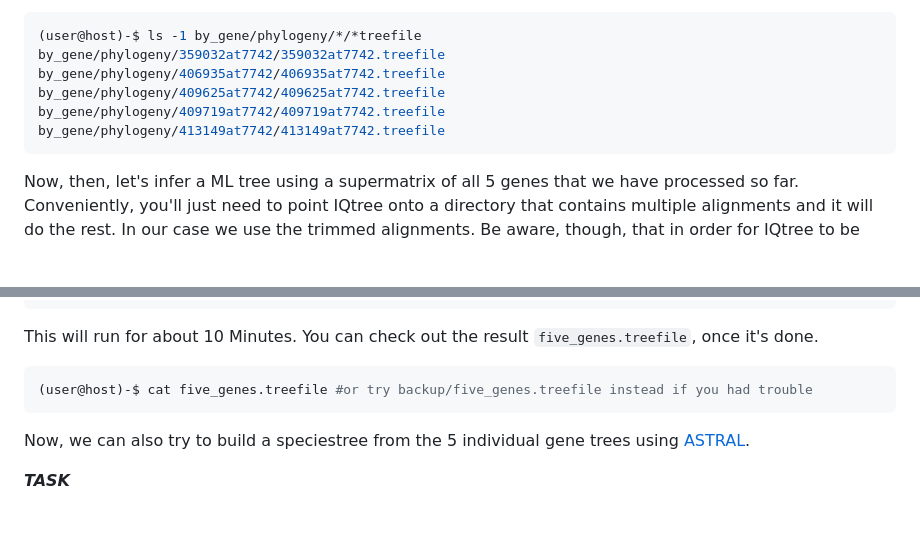
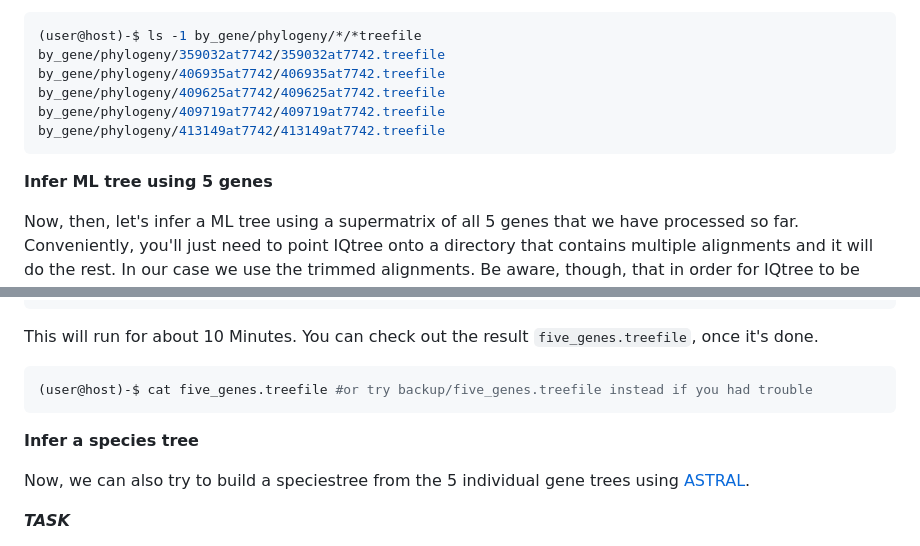
Before and after one commit to chrishah/phylogenomics_intro_vertebrata, a Markdown page: README.md, 2 parts joined by grey strips. Rendered like a GitHub page; folded sections open; blank space fills up the shorter version.

Commit message:
add subheadings

````diff
--- a/README.md
+++ b/README.md
@@ -447,6 +447,8 @@ by_gene/phylogeny/409719at7742/409719at7742.treefile
 by_gene/phylogeny/413149at7742/413149at7742.treefile
 ```
 
+__Infer ML tree using 5 genes__
+
 Now, then, let's infer a ML tree using a supermatrix of all 5 genes that we have processed so far. Conveniently, you'll just need to point IQtree onto a directory that contains multiple alignments and it will do the rest. In our case we use the trimmed alignments. Be aware, though, that in order for IQtree to be able to match up the right sequences in the supermatrix you're going to have to use the same names in all individual alignment files.
 
 ```bash
@@ -476,9 +478,12 @@ Now, then, let's infer a ML tree using a supermatrix of all 5 genes that we have
 
 This will run for about 10 Minutes. You can check out the result `five_genes.treefile`, once it's done.
 
+
 ```bash
 (user@host)-$ cat five_genes.treefile #or try backup/five_genes.treefile instead if you had trouble
 ```
+
+__Infer a species tree__
 
 Now, we can also try to build a speciestree from the 5 individual gene trees using [ASTRAL](https://github.com/smirarab/ASTRAL).
 
````
